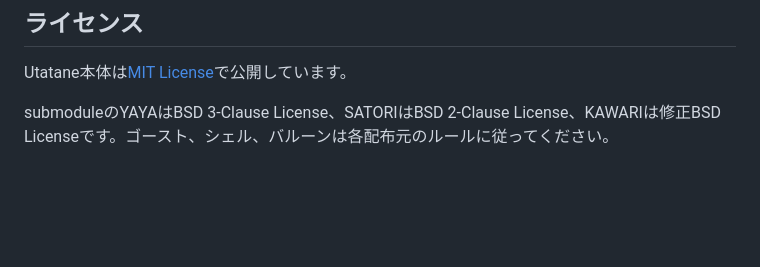
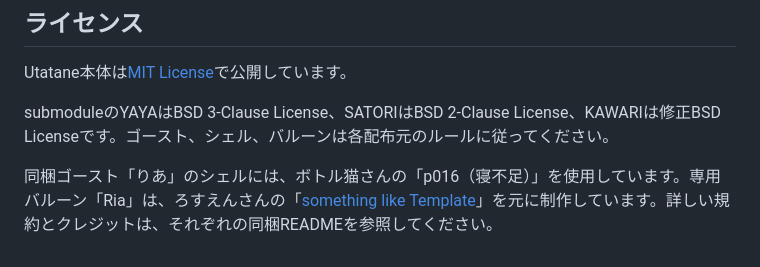
Before and after one commit to opera7133/Utatane, a Markdown page: README.md, the part around the change. Drawn GitHub-style; blank space fills up the shorter version.

Commit message:
docs: add ghost/balloon ref

```diff
--- a/README.md
+++ b/README.md
@@ -136,3 +136,5 @@ Content/Local/
 Utatane本体は[MIT License](LICENSE)で公開しています。
 
 submoduleのYAYAはBSD 3-Clause License、SATORIはBSD 2-Clause License、KAWARIは修正BSD Licenseです。ゴースト、シェル、バルーンは各配布元のルールに従ってください。
+
+同梱ゴースト「りあ」のシェルには、ボトル猫さんの「p016（寝不足）」を使用しています。専用バルーン「Ria」は、ろすえんさんの「[something like Template](https://github.com/lost-nd-xxx/something_like_balloon)」を元に制作しています。詳しい規約とクレジットは、それぞれの同梱READMEを参照してください。
```
